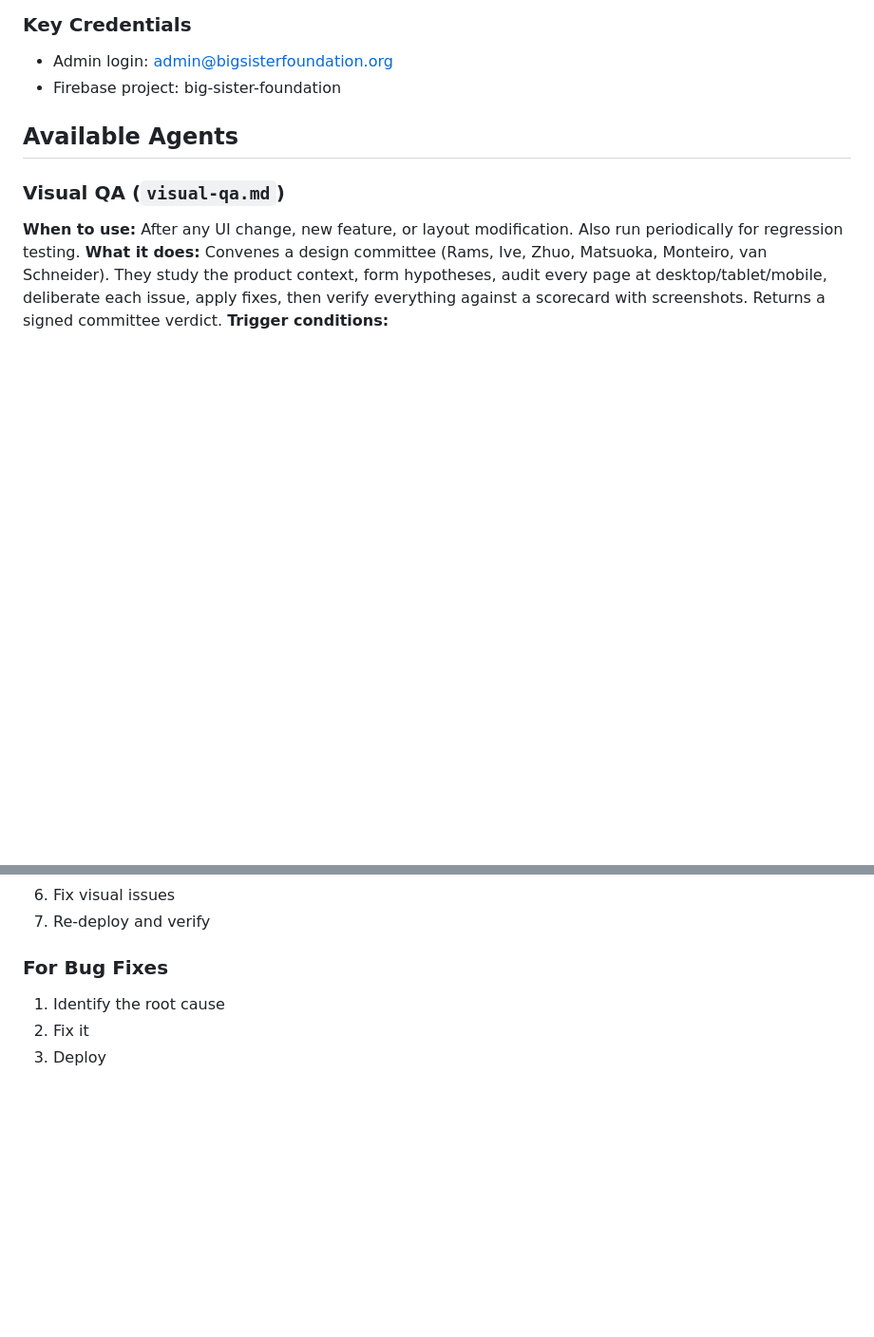
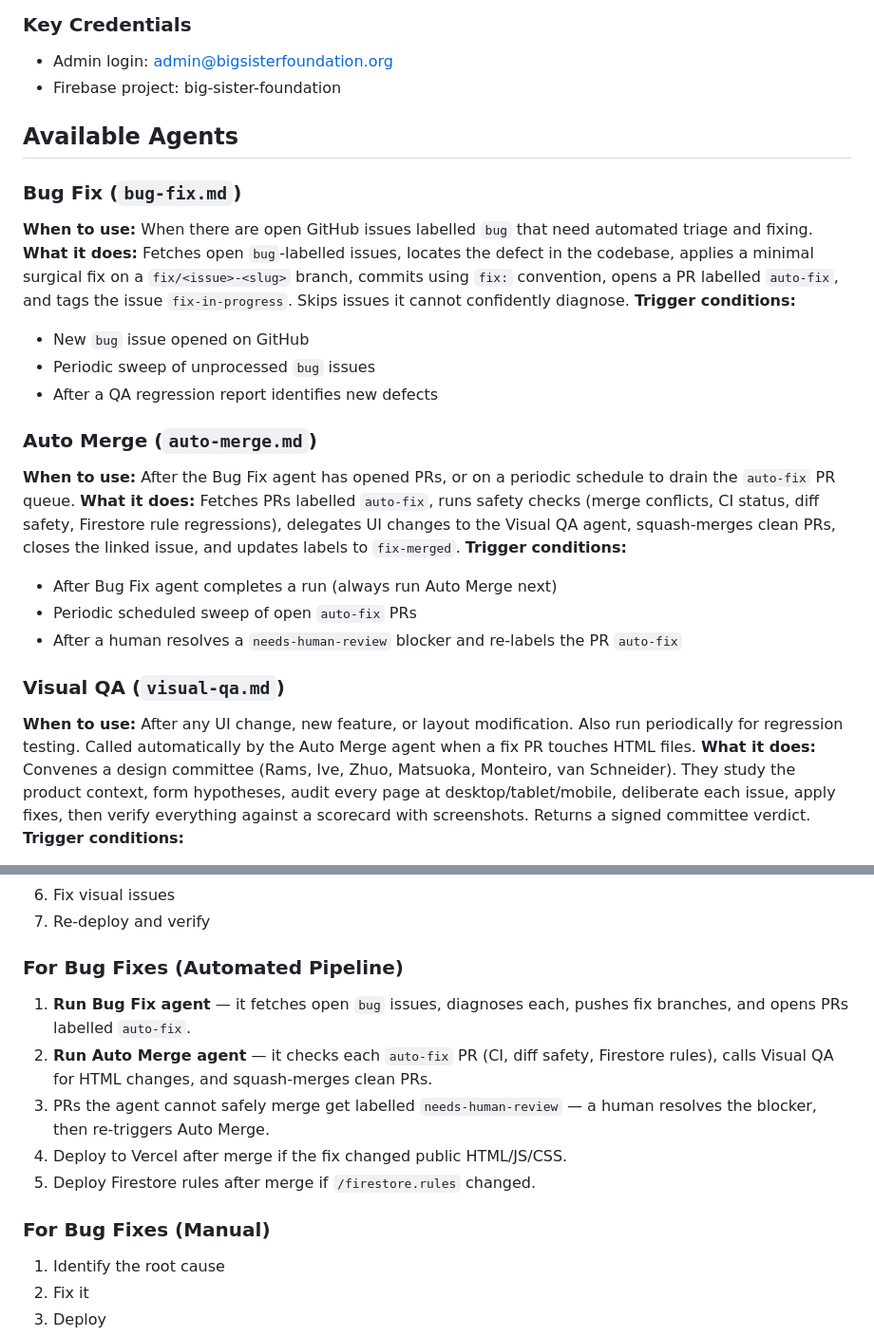
Before and after one commit to ibrolord/bsf-website, a Markdown page: .claude/agents/orchestrator.md, 2 parts joined by grey strips. Shown at 95% size. Drawn GitHub-style; blank space fills up the shorter version.

```diff
--- a/.claude/agents/orchestrator.md
+++ b/.claude/agents/orchestrator.md
@@ -28,8 +28,24 @@ Dashboard, Users, Volunteers, Teams, Scholars, Schools, Ledger, Ideas, Forums, E
 
 ## Available Agents
 
+### Bug Fix (`bug-fix.md`)
+**When to use:** When there are open GitHub issues labelled `bug` that need automated triage and fixing.
+**What it does:** Fetches open `bug`-labelled issues, locates the defect in the codebase, applies a minimal surgical fix on a `fix/<issue>-<slug>` branch, commits using `fix:` convention, opens a PR labelled `auto-fix`, and tags the issue `fix-in-progress`. Skips issues it cannot confidently diagnose.
+**Trigger conditions:**
+- New `bug` issue opened on GitHub
+- Periodic sweep of unprocessed `bug` issues
+- After a QA regression report identifies new defects
+
+### Auto Merge (`auto-merge.md`)
+**When to use:** After the Bug Fix agent has opened PRs, or on a periodic schedule to drain the `auto-fix` PR queue.
+**What it does:** Fetches PRs labelled `auto-fix`, runs safety checks (merge conflicts, CI status, diff safety, Firestore rule regressions), delegates UI changes to the Visual QA agent, squash-merges clean PRs, closes the linked issue, and updates labels to `fix-merged`.
+**Trigger conditions:**
+- After Bug Fix agent completes a run (always run Auto Merge next)
+- Periodic scheduled sweep of open `auto-fix` PRs
+- After a human resolves a `needs-human-review` blocker and re-labels the PR `auto-fix`
+
 ### Visual QA (`visual-qa.md`)
-**When to use:** After any UI change, new feature, or layout modification. Also run periodically for regression testing.
+**When to use:** After any UI change, new feature, or layout modification. Also run periodically for regression testing. Called automatically by the Auto Merge agent when a fix PR touches HTML files.
 **What it does:** Convenes a design committee (Rams, Ive, Zhuo, Matsuoka, Monteiro, van Schneider). They study the product context, form hypotheses, audit every page at desktop/tablet/mobile, deliberate each issue, apply fixes, then verify everything against a scorecard with screenshots. Returns a signed committee verdict.
 **Trigger conditions:**
 - After building a new page or section
@@ -72,7 +88,14 @@ Dashboard, Users, Volunteers, Teams, Scholars, Schools, Ledger, Ideas, Forums, E
 6. Fix visual issues
 7. Re-deploy and verify
 
-### For Bug Fixes
+### For Bug Fixes (Automated Pipeline)
+1. **Run Bug Fix agent** — it fetches open `bug` issues, diagnoses each, pushes fix branches, and opens PRs labelled `auto-fix`.
+2. **Run Auto Merge agent** — it checks each `auto-fix` PR (CI, diff safety, Firestore rules), calls Visual QA for HTML changes, and squash-merges clean PRs.
+3. PRs the agent cannot safely merge get labelled `needs-human-review` — a human resolves the blocker, then re-triggers Auto Merge.
+4. Deploy to Vercel after merge if the fix changed public HTML/JS/CSS.
+5. Deploy Firestore rules after merge if `/firestore.rules` changed.
+
+### For Bug Fixes (Manual)
 1. Identify the root cause
 2. Fix it
 3. Deploy
```
Also changed, not shown: .claude/agents/auto-merge.md (added, +163 -0 lines), .claude/agents/bug-fix.md (added, +169 -0 lines).
